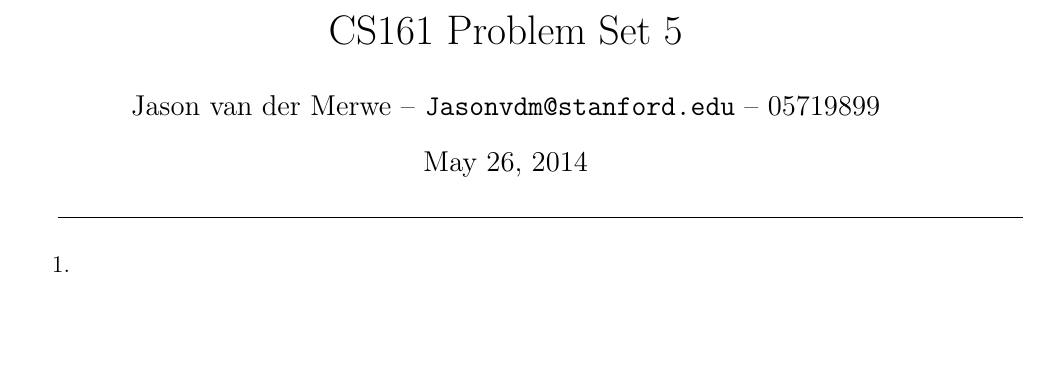
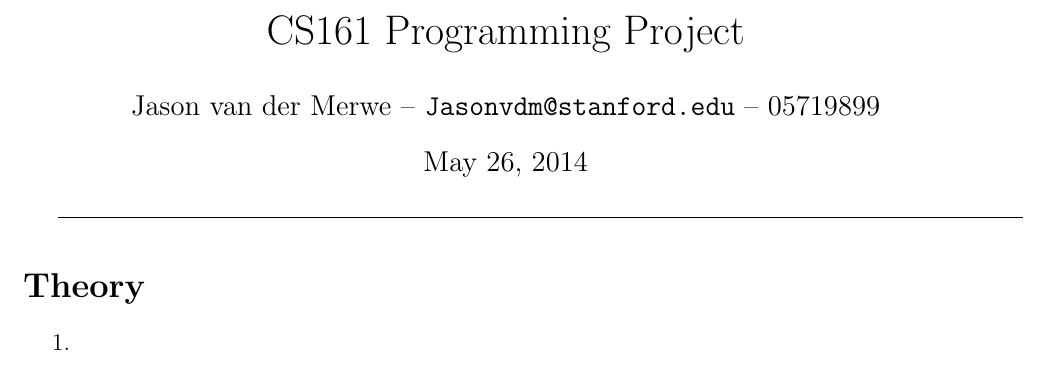
Before and after one commit to Jasonvdm/161_CLCS, a LaTeX document (writeup.tex): part of the page, cut at the place of the change, the shorter picture padded with empty space. Compiled offline with pdfLaTeX.

Commit message:
changed writeup title

```diff
--- a/writeup.tex
+++ b/writeup.tex
@@ -7,7 +7,7 @@
 
 \setlength{\columnsep}{0.1pc}
 
-\title{CS161 Problem Set 5}
+\title{CS161 Programming Project}
 \author{Jason van der Merwe -- \texttt{Jasonvdm@stanford.edu} -- 05719899}
 \date{\today}
 \begin{document}
@@ -20,8 +20,9 @@
 %%%%%%%%%%%%%%%%%%%%%%%%%%%%%%%%%%%%%%%%%%%%%%%%%%%%%%%%%%%%%%%%%%%%%%%%%%%%%%%%
 % Problems:
 
-
+\section*{Theory}
 \begin{enumerate}
+    \item
     \item
 
 
```
